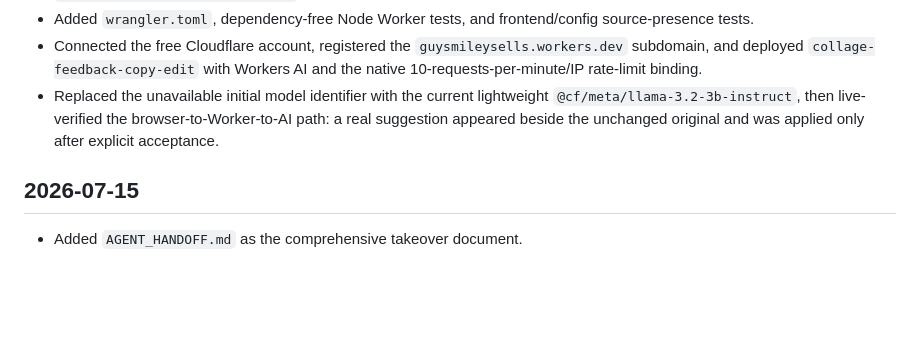
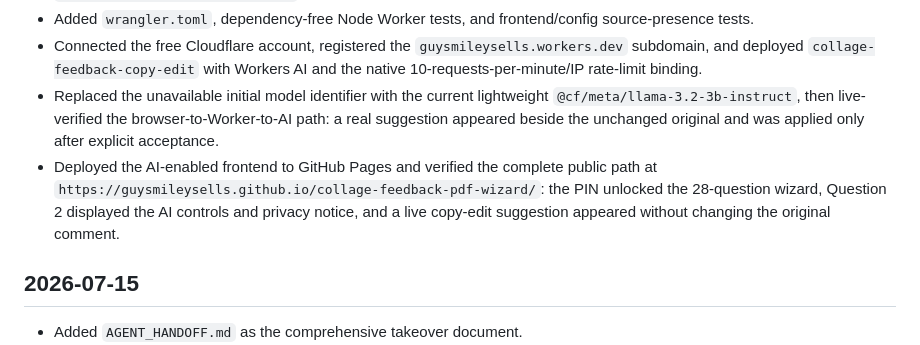
Before and after one commit to guysmileysells/collage-feedback-pdf-wizard, a Markdown page: PROJECT_LOG.md, the part around the change. GitHub-like rendering; blank space fills up the shorter version.

Commit message:
Document live AI copy-edit deployment

```diff
--- a/PROJECT_LOG.md
+++ b/PROJECT_LOG.md
@@ -19,6 +19,7 @@
 - Added `wrangler.toml`, dependency-free Node Worker tests, and frontend/config source-presence tests.
 - Connected the free Cloudflare account, registered the `guysmileysells.workers.dev` subdomain, and deployed `collage-feedback-copy-edit` with Workers AI and the native 10-requests-per-minute/IP rate-limit binding.
 - Replaced the unavailable initial model identifier with the current lightweight `@cf/meta/llama-3.2-3b-instruct`, then live-verified the browser-to-Worker-to-AI path: a real suggestion appeared beside the unchanged original and was applied only after explicit acceptance.
+- Deployed the AI-enabled frontend to GitHub Pages and verified the complete public path at `https://guysmileysells.github.io/collage-feedback-pdf-wizard/`: the PIN unlocked the 28-question wizard, Question 2 displayed the AI controls and privacy notice, and a live copy-edit suggestion appeared without changing the original comment.
 
 ## 2026-07-15
 - Added `AGENT_HANDOFF.md` as the comprehensive takeover document.
```
Also changed, not shown: AGENT_HANDOFF.md (+1 -1 lines).
